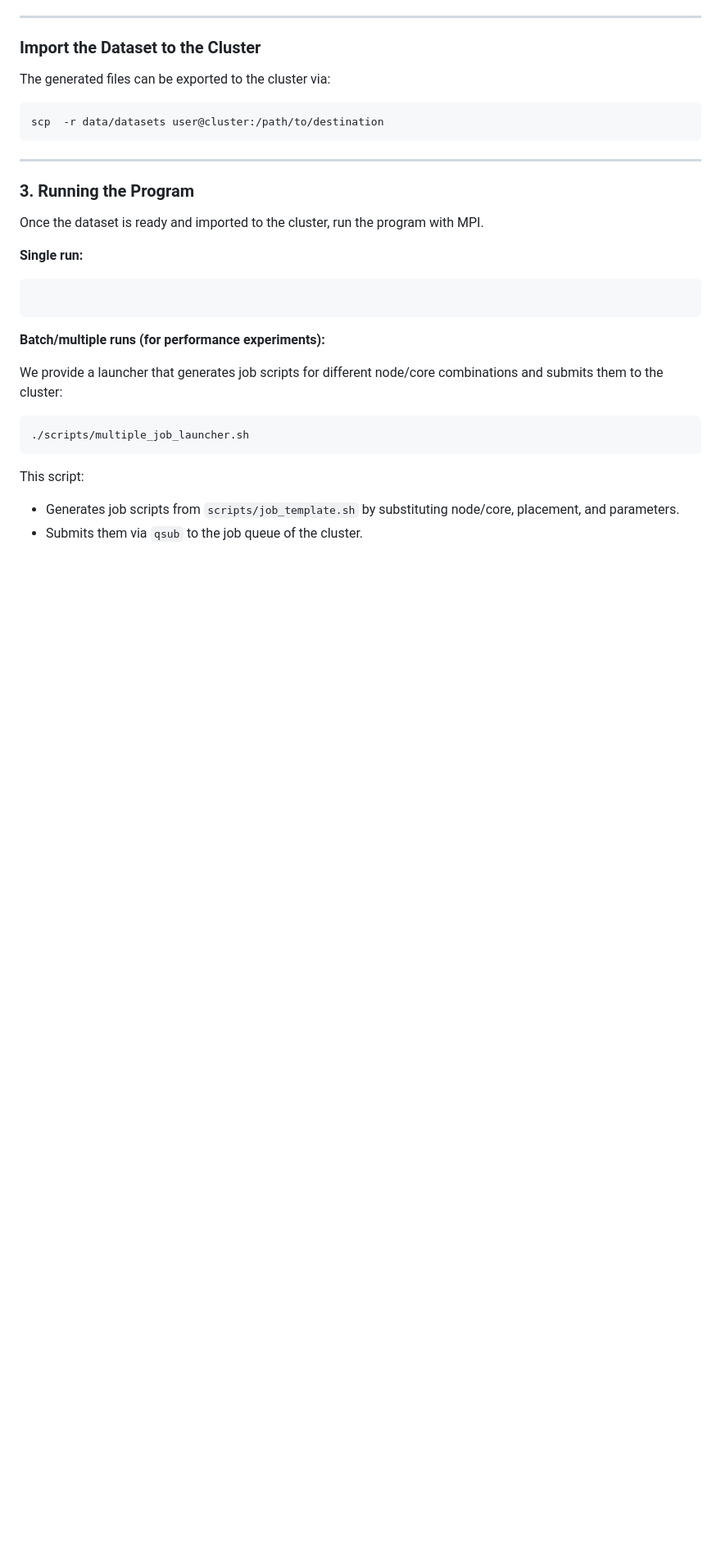
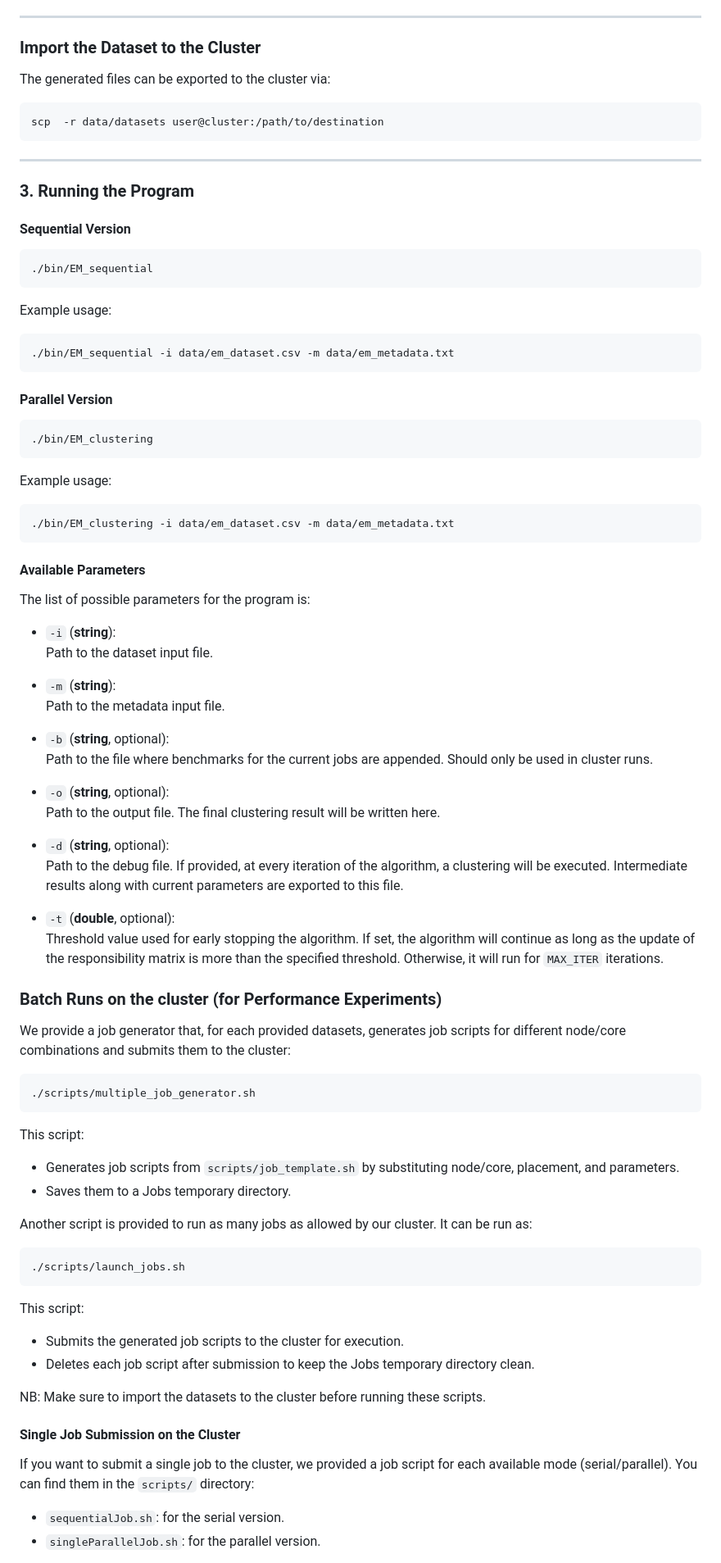
Before and after one commit to 446f6e6e79/Parallel-EM-Clustering, a Markdown page: README.md, the part around one of its changes. Shown at 82% size. Drawn GitHub-style; blank space fills up the shorter version.

````diff
--- a/README.md
+++ b/README.md
@@ -110,23 +123,75 @@ scp  -r data/datasets user@cluster:/path/to/destination
 
 ### 3. Running the Program
 
-Once the dataset is ready and imported to the cluster, run the program with MPI.
-
-**Single run:**
+#### Sequential Version
 
 ```bash
-
+./bin/EM_sequential
 ```
 
-**Batch/multiple runs (for performance experiments):**
-
-We provide a launcher that generates job scripts for different node/core combinations and submits them to the cluster:
+Example usage:
 
 ```bash
-./scripts/multiple_job_launcher.sh
+./bin/EM_sequential -i data/em_dataset.csv -m data/em_metadata.txt
+```
+
+#### Parallel Version
+
+```bash
+./bin/EM_clustering
+```
+Example usage:
+```bash
+./bin/EM_clustering -i data/em_dataset.csv -m data/em_metadata.txt
+```
+
+
+#### Available Parameters
+
+The list of possible parameters for the program is:
+
+- `-i` (**string**):
+  Path to the dataset input file.
+
+- `-m` (**string**):
+  Path to the metadata input file.
+
+- `-b` (**string**, optional):
+  Path to the file where benchmarks for the current jobs are appended. Should only be used in cluster runs.
+
+- `-o` (**string**, optional):
+  Path to the output file. The final clustering result will be written here.
+
+- `-d` (**string**, optional):
+  Path to the debug file. If provided, at every iteration of the algorithm, a clustering will be executed. Intermediate results along with current parameters are exported to this file.
+
+- `-t` (**double**, optional):
+  Threshold value used for early stopping the algorithm. If set, the algorithm will continue as long as the update of the responsibility matrix is more than the specified threshold. Otherwise, it will run for `MAX_ITER` iterations.
+
+### Batch Runs on the cluster (for Performance Experiments)
+We provide a job generator that, for each provided datasets, generates job scripts for different node/core combinations and submits them to the cluster:
+
+```bash
+./scripts/multiple_job_generator.sh
 ```
 
 This script:
+
 - Generates job scripts from `scripts/job_template.sh` by substituting node/core, placement, and parameters.
-- Submits them via `qsub` to the job queue of the cluster.
+- Saves them to a Jobs temporary directory.
 
+Another script is provided to run as many jobs as allowed by our cluster. It can be run as:
+```bash
+./scripts/launch_jobs.sh
+```
+This script:
+- Submits the generated job scripts to the cluster for execution.
+- Deletes each job script after submission to keep the Jobs temporary directory clean.
+
+NB: Make sure to import the datasets to the cluster before running these scripts.
+#### Single Job Submission on the Cluster
+If you want to submit a single job to the cluster, we provided a job script for each available mode (serial/parallel).
+You can find them in the `scripts/` directory:
+- `sequentialJob.sh`: for the serial version.
+- `singleParallelJob.sh`: for the parallel version.
+
````
Also changed, not shown: other parts of README.md (+26 -5 lines).
